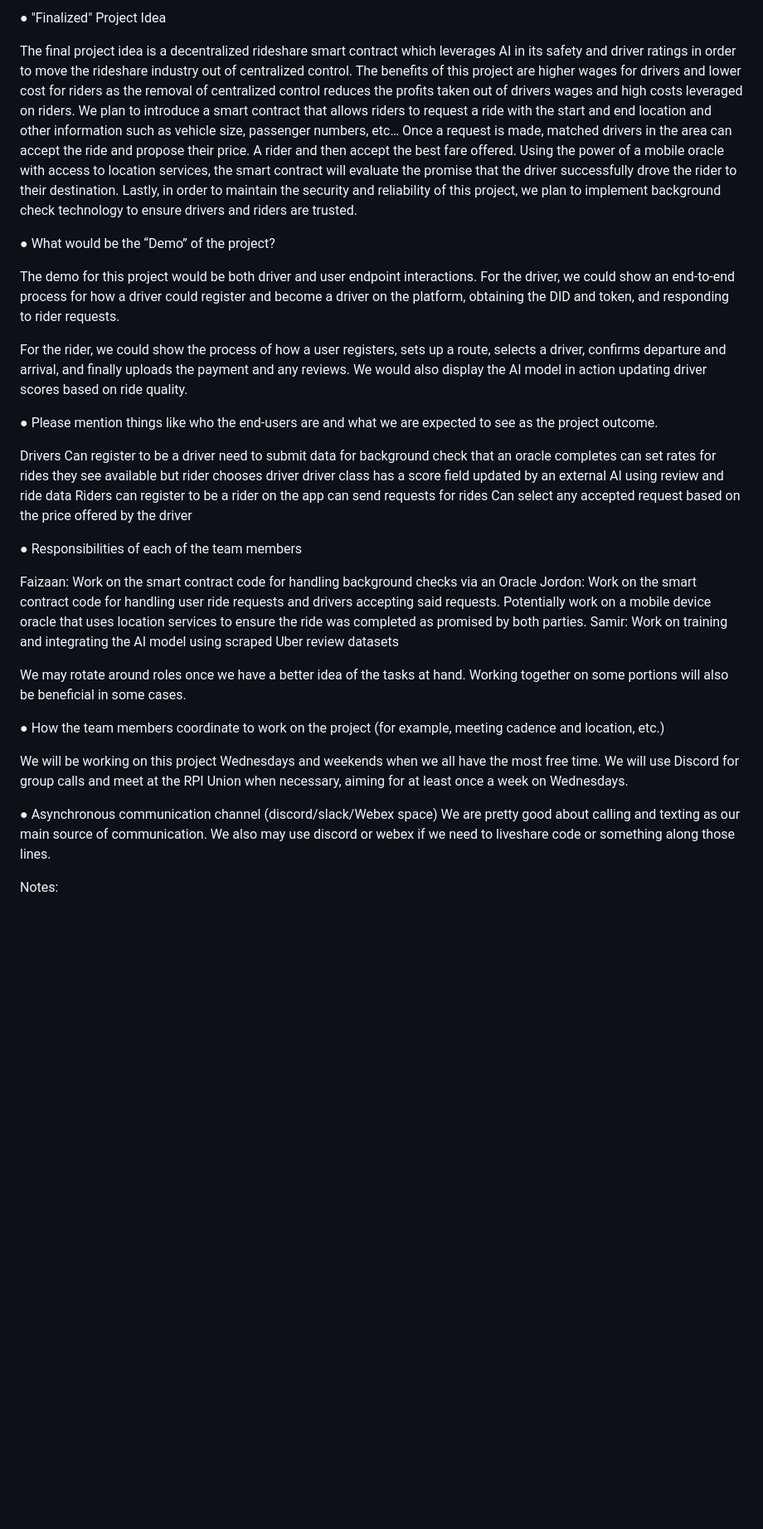
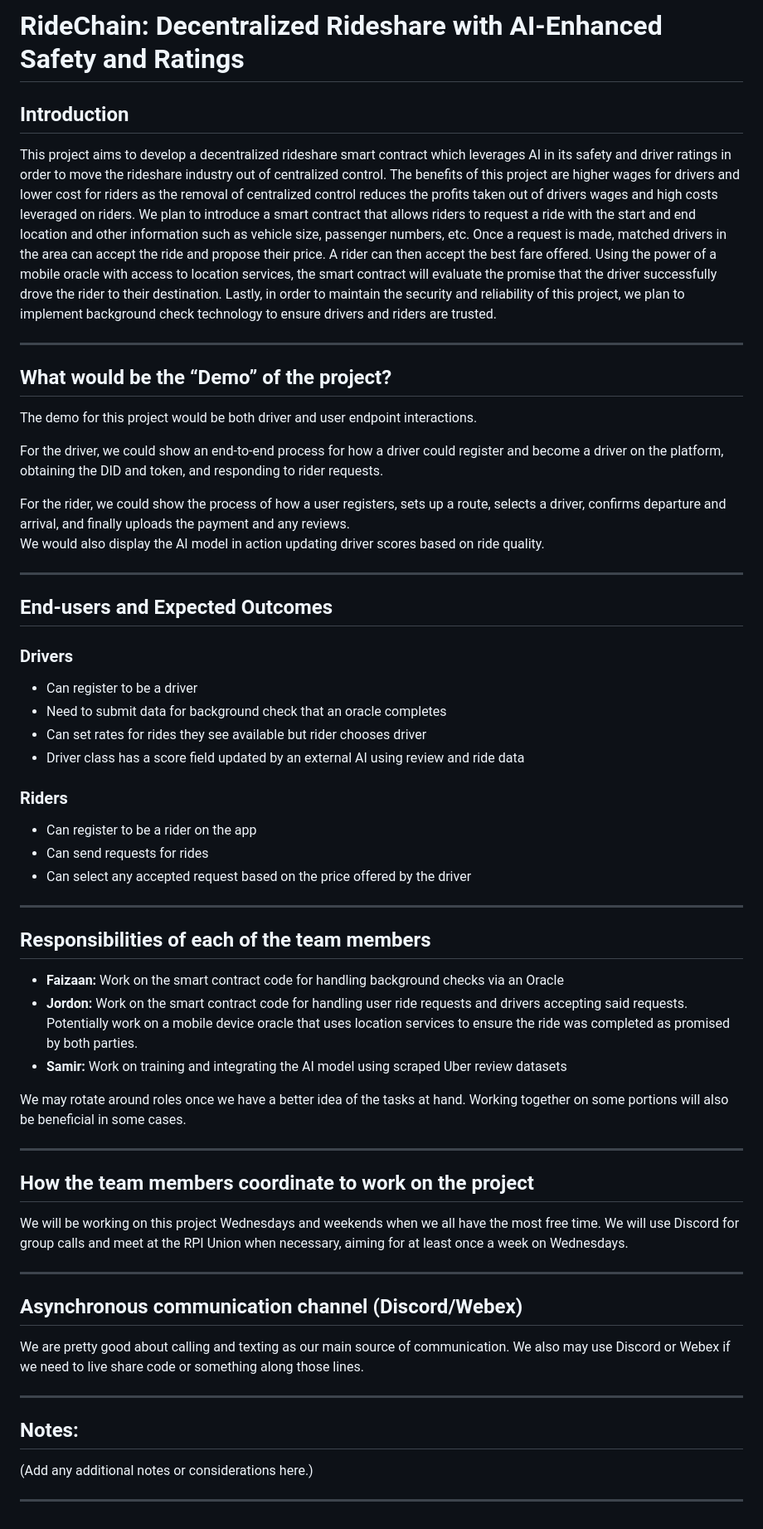
Before and after one commit to AI-and-Blockchain/S25_RideChain, a Markdown page: README.md, the part around the change. Shown: that part at 83% size. Drawn GitHub-style; blank space fills up the shorter version.

Commit message:
Updated README.md to markdown format

```diff
--- a/README.md
+++ b/README.md
@@ -1,42 +1,61 @@
-● "Finalized" Project Idea
+# RideChain: Decentralized Rideshare with AI-Enhanced Safety and Ratings
 
-The final project idea is a decentralized rideshare smart contract which leverages AI in its safety and driver ratings in order to move the rideshare industry out of centralized control. The benefits of this project are higher wages for drivers and lower cost for riders as the removal of centralized control reduces the profits taken out of drivers wages and high costs leveraged on riders. We plan to introduce a smart contract that allows riders to request a ride with the start and end location and other information such as vehicle size, passenger numbers, etc…  Once a request is made, matched drivers in the area can accept the ride and propose their price. A rider and then accept the best fare offered. Using the power of a mobile oracle with access to location services, the smart contract will evaluate the promise that the driver successfully drove the rider to their destination. Lastly, in order to maintain the security and reliability of this project, we plan to implement background check technology to ensure drivers and riders are trusted.
+## Introduction
 
-● What would be the “Demo” of the project?
+This project aims to develop a decentralized rideshare smart contract which leverages AI in its safety and driver ratings in order to move the rideshare industry out of centralized control. The benefits of this project are higher wages for drivers and lower cost for riders as the removal of centralized control reduces the profits taken out of drivers wages and high costs leveraged on riders. We plan to introduce a smart contract that allows riders to request a ride with the start and end location and other information such as vehicle size, passenger numbers, etc. Once a request is made, matched drivers in the area can accept the ride and propose their price. A rider can then accept the best fare offered. Using the power of a mobile oracle with access to location services, the smart contract will evaluate the promise that the driver successfully drove the rider to their destination. Lastly, in order to maintain the security and reliability of this project, we plan to implement background check technology to ensure drivers and riders are trusted.
+
+---
+
+## What would be the “Demo” of the project?
 
 The demo for this project would be both driver and user endpoint interactions.
+
 For the driver, we could show an end-to-end process for how a driver could register and become a driver on the platform, obtaining the DID and token, and responding to rider requests.
 
 For the rider, we could show the process of how a user registers, sets up a route, selects a driver, confirms departure and arrival, and finally uploads the payment and any reviews.
 We would also display the AI model in action updating driver scores based on ride quality.
 
-● Please mention things like who the end-users are and what we are expected to see
-as the project outcome.
+---
 
-Drivers
-Can register to be a driver
-need to submit data for background check that an oracle completes
-can set rates for rides they see available but rider chooses driver
-driver class has a score field updated by an external AI using review and ride data
-Riders
-can register to be a rider on the app
-can send requests for rides
-Can select any accepted request based on the price offered by the driver
+## End-users and Expected Outcomes
 
-● Responsibilities of each of the team members
+### Drivers
+- Can register to be a driver
+- Need to submit data for background check that an oracle completes
+- Can set rates for rides they see available but rider chooses driver
+- Driver class has a score field updated by an external AI using review and ride data
 
-Faizaan: Work on the smart contract code for handling background checks via an Oracle
-Jordon: Work on the smart contract code for handling user ride requests and drivers accepting said requests. Potentially work on a mobile device oracle that uses location services to ensure the ride was completed as promised by both parties.
-Samir: Work on training and integrating the AI model using scraped Uber review datasets
+### Riders
+- Can register to be a rider on the app
+- Can send requests for rides
+- Can select any accepted request based on the price offered by the driver
+
+---
+
+## Responsibilities of each of the team members
+
+- **Faizaan:** Work on the smart contract code for handling background checks via an Oracle
+- **Jordon:** Work on the smart contract code for handling user ride requests and drivers accepting said requests. Potentially work on a mobile device oracle that uses location services to ensure the ride was completed as promised by both parties.
+- **Samir:** Work on training and integrating the AI model using scraped Uber review datasets
 
 We may rotate around roles once we have a better idea of the tasks at hand. Working together on some portions will also be beneficial in some cases.
 
-● How the team members coordinate to work on the project (for example,
-meeting cadence and location, etc.)
+---
+
+## How the team members coordinate to work on the project
 
 We will be working on this project Wednesdays and weekends when we all have the most free time. We will use Discord for group calls and meet at the RPI Union when necessary, aiming for at least once a week on Wednesdays.
 
-● Asynchronous communication channel (discord/slack/Webex space)
-We are pretty good about calling and texting as our main source of communication. We also may use discord or webex if we need to liveshare code or something along those lines.
+---
 
-Notes:
+## Asynchronous communication channel (Discord/Webex)
+
+We are pretty good about calling and texting as our main source of communication. We also may use Discord or Webex if we need to live share code or something along those lines.
+
+---
+
+## Notes:
+
+(Add any additional notes or considerations here.)
+
+---
```
